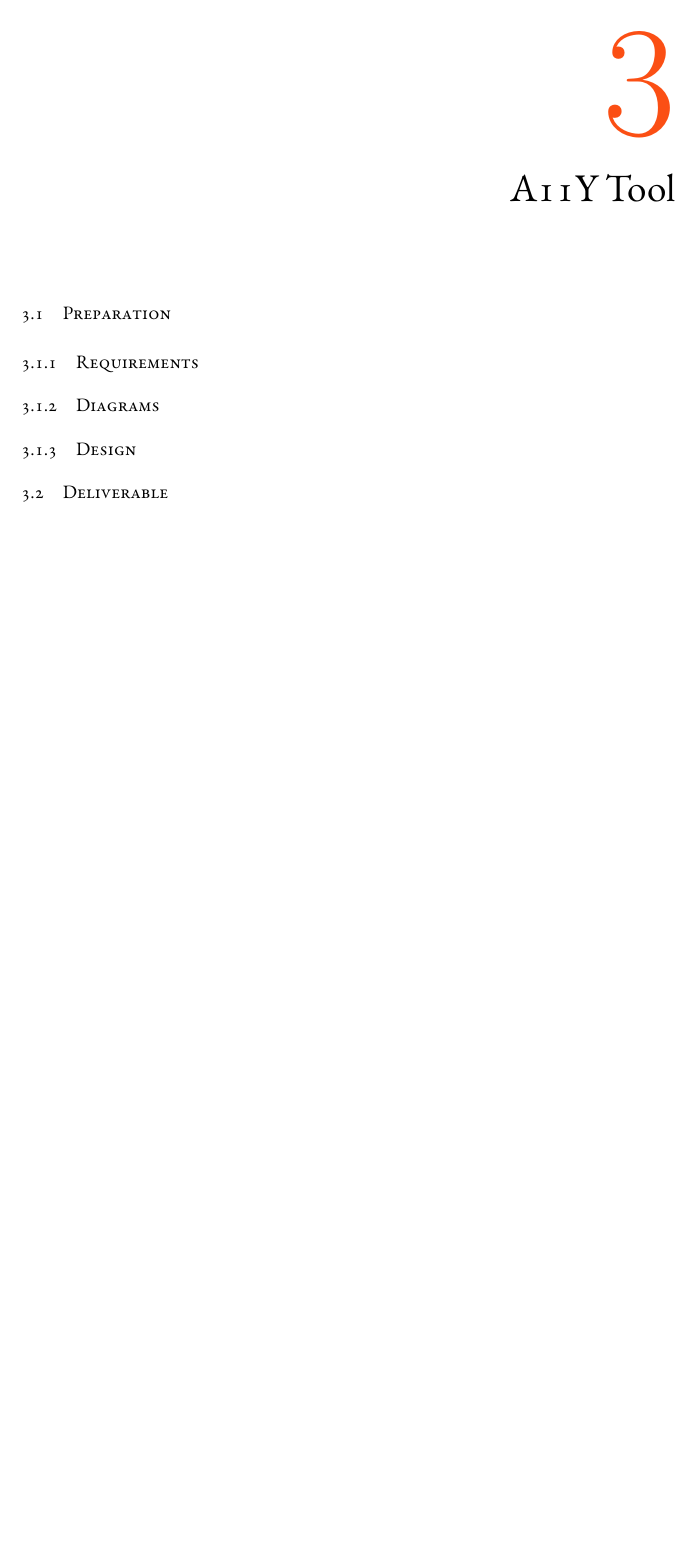
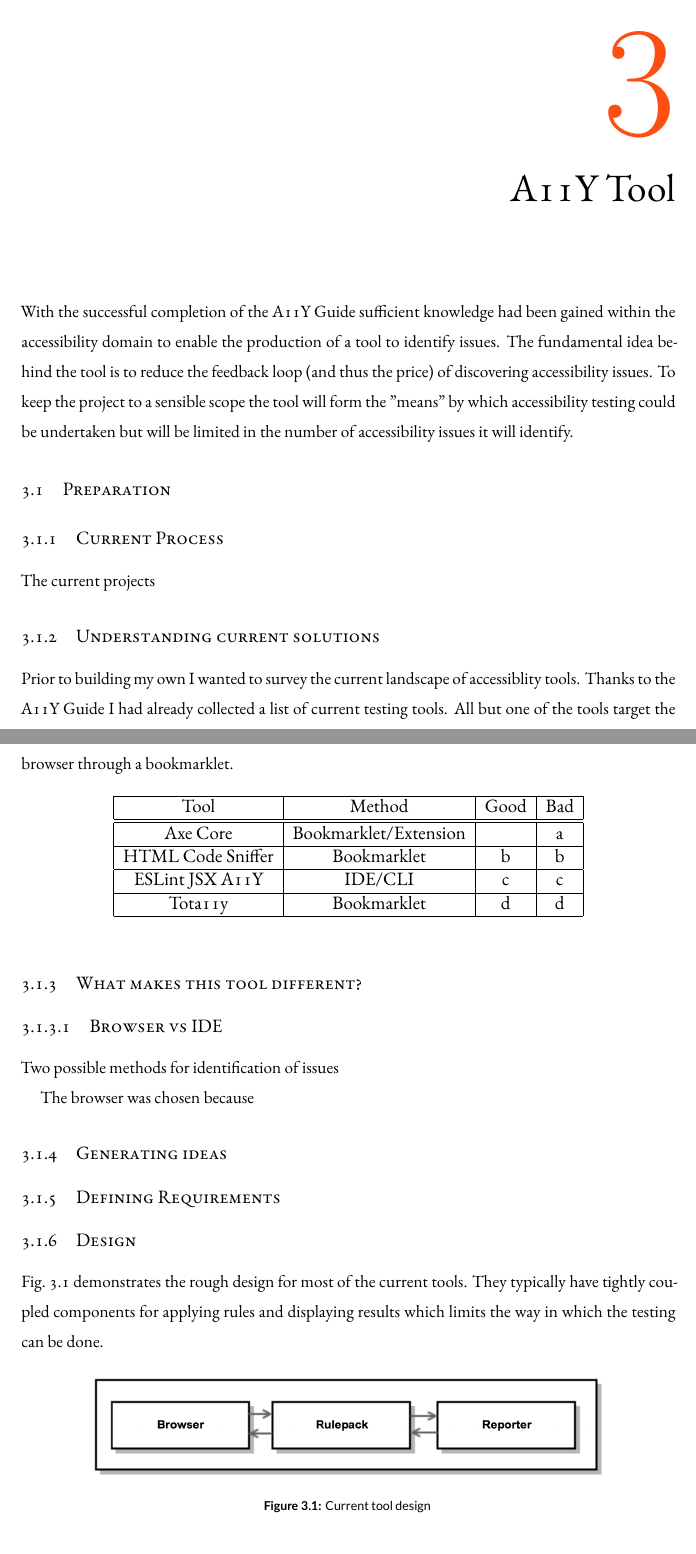
Before and after one commit to Geeman201/building-a-more-accessible-web-report, a LaTeX thesis (dissertation.tex, which reads chapters/3-a11y-tool.tex): part of page 28 of 33 before the commit and two parts of pages 28 and 29 of 36 after it, the two joined at a grey line, cut so that both start at the same text, the shorter picture padded with empty space. Compiled offline with XeLaTeX.

Commit message:
Complete many sections on a11y tool

```diff
--- a/chapters/3-a11y-tool.tex
+++ b/chapters/3-a11y-tool.tex
@@ -5,7 +5,64 @@ Nulla facilisi. In vel sem. Morbi id urna in diam dignissim feugiat. Proin moles
 \end{savequote}
 
 \chapter{A11Y Tool}
+With the successful completion of the A11Y Guide sufficient knowledge had
+been gained within the accessibility domain to enable the production of a
+tool to identify issues. The fundamental idea behind the tool is to reduce
+the feedback loop (and thus the price) of discovering accessibility issues. To
+keep the project to a sensible scope the tool will form the "means" by which
+accessibility testing could be undertaken but will be limited in the number
+of accessibility issues it will identify.
+
 \section{Preparation}
-\subsection{Requirements}
-\subsection{Diagrams}
+\subsection{Current Process}
+The current projects
+
+\subsection{Understanding current solutions}
+Prior to building my own I wanted to survey the current landscape of
+accessiblity tools. Thanks to the A11Y Guide I had already collected a list of
+current testing tools. All but one of the tools target the browser through a
+bookmarklet.
+
+\begin{table}[h!]
+\centering
+\begin{tabular}{ |c|c|c|c| }
+ \hline
+ Tool & Method & Good & Bad  \\
+ \hline
+ \hline
+ Axe Core & Bookmarklet/Extension &  & a \\
+ \hline
+ HTML Code Sniffer & Bookmarklet & b & b \\
+ \hline
+ ESLint JSX A11Y & IDE/CLI & c & c \\
+ \hline
+ Tota11y & Bookmarklet & d & d \\
+ \hline
+\end{tabular}
+\end{table}
+
+\subsection{What makes this tool different?}
+
+
+\subsubsection{Browser vs IDE}
+Two possible methods for identification of issues
+
+The browser was chosen because
+
+
+\subsection{Generating ideas}
+
+\subsection{Defining Requirements}
+
 \subsection{Design}
+Fig.~\ref{fig:tool_current_design} demonstrates the rough design for most of
+the current tools. They typically have tightly coupled components for
+applying rules and displaying results which limits the way in which the
+testing can be done.
+
+\begin{figure}[H]
+\centering
+\includegraphics[width=0.8\textwidth]{figures/a11y_tool_current_design}
+\captionsetup{justification=centering}
+\caption{Current tool design
+\label{fig:tool_current_design}}
```
Also changed, not shown: chapters/2-a11y-guide.tex (+15 -12 lines), figures/a11y_tool_checkers.png (added), figures/a11y_tool_current_design.png (added), figures/a11y_tool_proposed_design.png (added), figures/a11y_tool_result.png (added), chapters/3-a11y-tool.tex (73 more changed lines).
